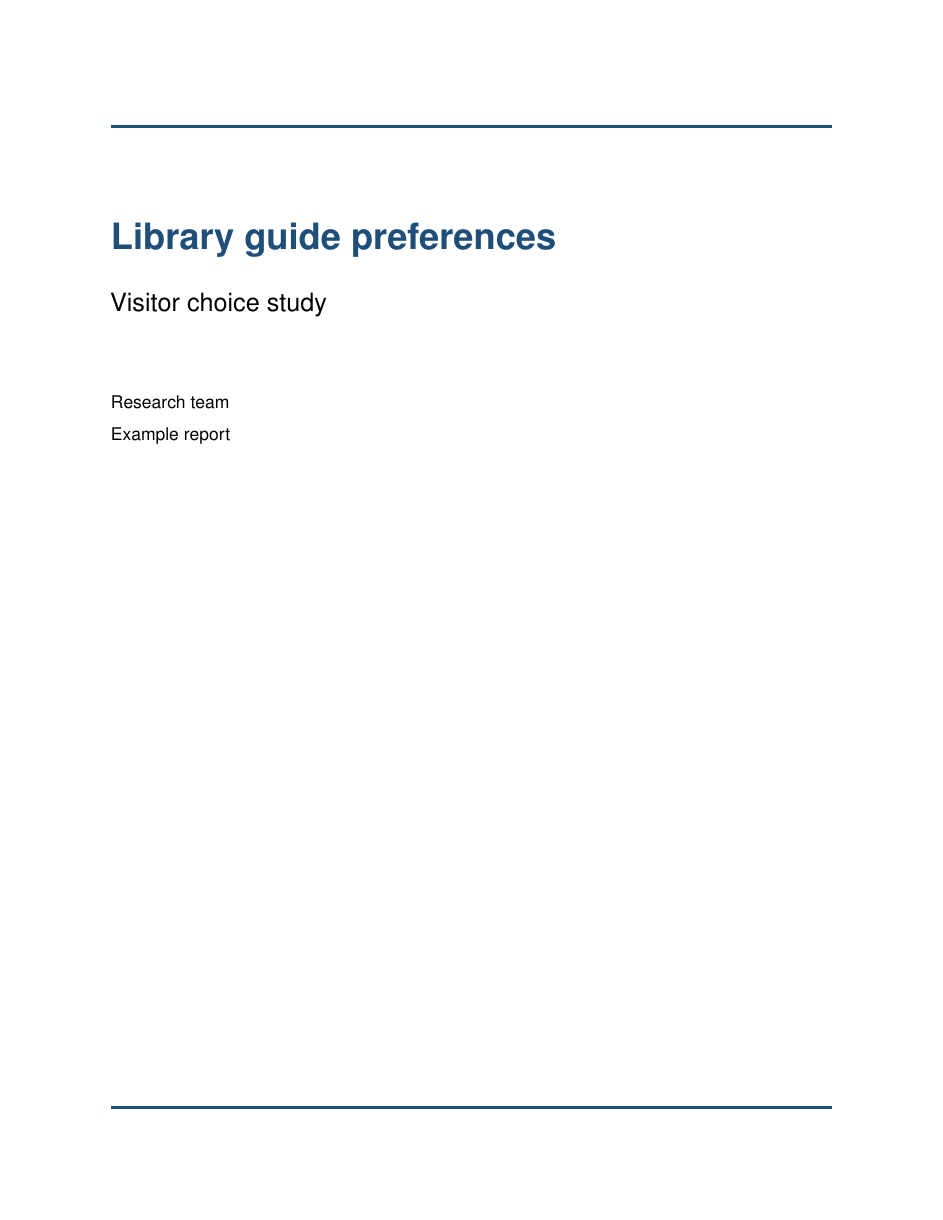
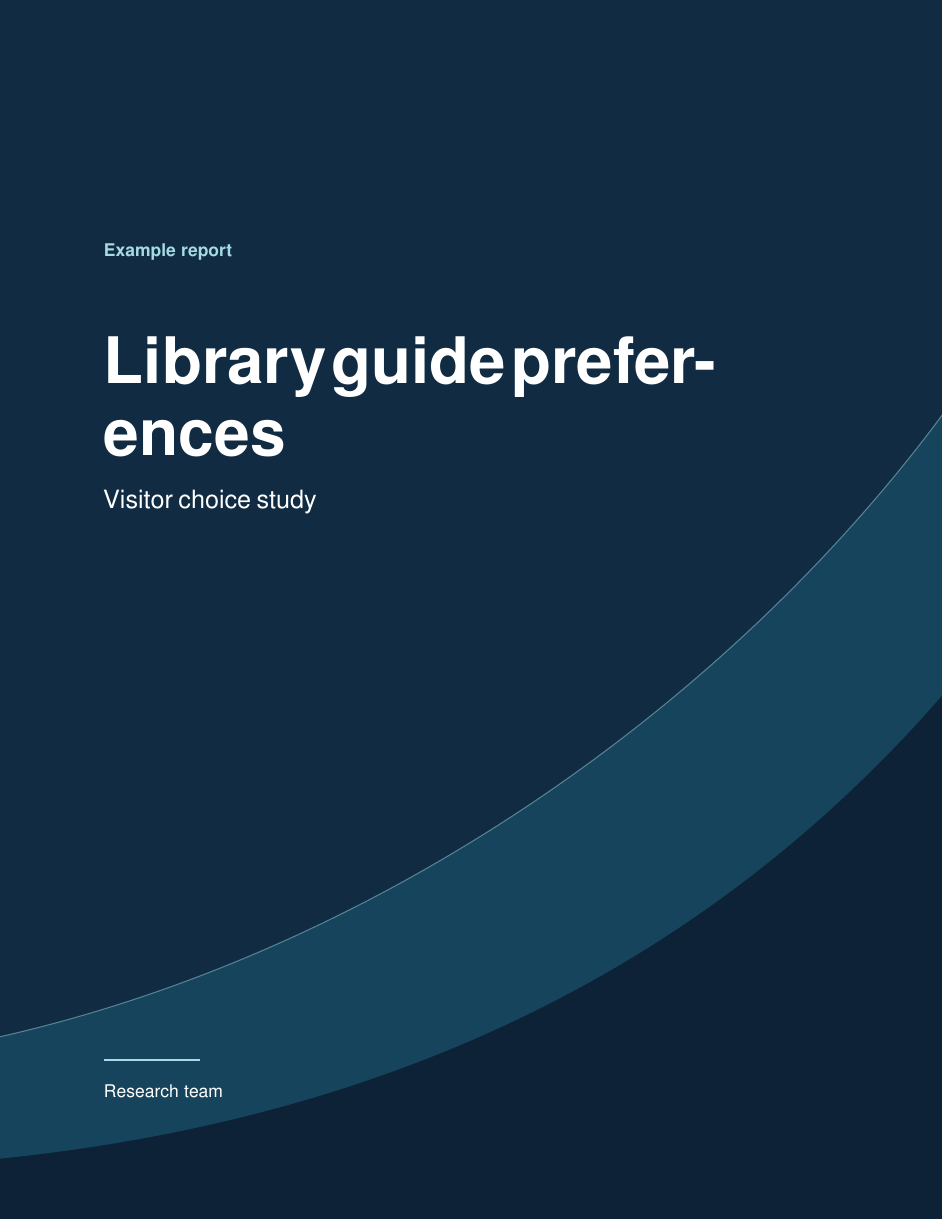
Before and after one commit to jonathanagustin/research-template, a LaTeX document (report/main.tex, which reads report/style.tex): page 1 of 2. Compiled offline with pdfLaTeX.

Commit message:
Design a full-bleed LaTeX cover

```diff
--- a/report/style.tex
+++ b/report/style.tex
@@ -5,6 +5,7 @@
 \usepackage{microtype}
 \usepackage{xcolor}
 \usepackage{graphicx}
+\usepackage{tikz}
 \usepackage{booktabs}
 \usepackage{parskip}
 \usepackage{titlesec}
@@ -13,7 +14,11 @@
 \usepackage{caption}
 \usepackage[hidelinks,pdfpagelabels,plainpages=false]{hyperref}
 
-\definecolor{ReportAccent}{HTML}{1F4E79}
+\definecolor{ReportAccent}{HTML}{174B68}
+\definecolor{CoverBase}{HTML}{102B42}
+\definecolor{CoverPanel}{HTML}{16445D}
+\definecolor{CoverDeep}{HTML}{0D2236}
+\definecolor{CoverHighlight}{HTML}{A6DBE3}
 \definecolor{ReportMuted}{HTML}{525B65}
 
 \titleformat{\section}{\Large\bfseries\color{ReportAccent}}
@@ -26,7 +31,7 @@
   \fancyhf{}
   \fancyhead[L]{\small\color{ReportMuted}\ReportShortTitle}
   \fancyhead[R]{\small\color{ReportMuted}\ReportStatus}
-  \fancyfoot[C]{\small\color{ReportMuted}Page \thepage\ of \pageref*{LastPage}}
+  \fancyfoot[R]{\small\color{ReportMuted}Page \thepage\ of \pageref*{LastPage}}
   \renewcommand{\headrulewidth}{0.4pt}
 }
 
@@ -36,16 +41,43 @@
 \newcommand{\MakeReportCover}{%
   \begin{titlepage}
     \thispagestyle{empty}
-    \noindent{\color{ReportAccent}\rule{\linewidth}{2pt}}\par
-    \vspace{1.5cm}
-    {\Huge\bfseries\color{ReportAccent}\ReportTitle\par}
-    \vspace{0.4cm}
-    {\LARGE\ReportSubtitle\par}
-    \vspace{1.5cm}
-    {\large\ReportAuthor\par}
-    {\large\ReportStatus\par}
-    \vfill
-    \noindent{\color{ReportAccent}\rule{\linewidth}{2pt}}\par
+    \null
+    \begin{tikzpicture}[remember picture,overlay]
+      \begin{scope}
+        \clip (current page.south west) rectangle (current page.north east);
+        \fill[CoverBase] (current page.south west) rectangle (current page.north east);
+        \IfFileExists{cover.jpg}{%
+          \node[inner sep=0pt] at (current page.center)
+            {\includegraphics[width=\paperwidth,height=\paperheight]{cover.jpg}};
+          \fill[CoverBase,opacity=0.82]
+            (current page.south west) rectangle (current page.north east);
+        }{%
+          \begin{scope}[shift={(current page.south west)},x=\paperwidth,y=\paperheight]
+            \fill[CoverPanel] (0,0) -- (1,0) -- (1,0.66)
+              .. controls (0.77,0.42) and (0.4,0.22) .. (0,0.15) -- cycle;
+            \fill[CoverDeep] (0,0) -- (1,0) -- (1,0.43)
+              .. controls (0.73,0.19) and (0.38,0.08) .. (0,0.05) -- cycle;
+            \draw[CoverHighlight,opacity=0.45,line width=0.7pt]
+              (0,0.15) .. controls (0.4,0.22) and (0.77,0.42) .. (1,0.66);
+          \end{scope}
+        }
+      \end{scope}
+      \node[anchor=north west,inner sep=0pt,text width=0.77\paperwidth,
+            align=left,text=white]
+        at ([xshift=0.11\paperwidth,yshift=-0.20\paperheight]current page.north west)
+        {%
+          {\color{CoverHighlight}\large\bfseries\ReportStatus\par}
+          \vspace{1.25cm}%
+          {\fontsize{44}{47}\selectfont\bfseries\ReportTitle\par}
+          \vspace{0.45cm}%
+          {\LARGE\ReportSubtitle\par}
+        };
+      \node[anchor=south west,inner sep=0pt,text width=0.77\paperwidth,
+            align=left,text=white]
+        at ([xshift=0.11\paperwidth,yshift=0.10\paperheight]current page.south west)
+        {\textcolor{CoverHighlight}{\rule{2.2cm}{1.5pt}}\par
+         \vspace{0.35cm}{\large\ReportAuthor}};
+    \end{tikzpicture}%
   \end{titlepage}
 }
 
```
Also changed, not shown: README.md.
